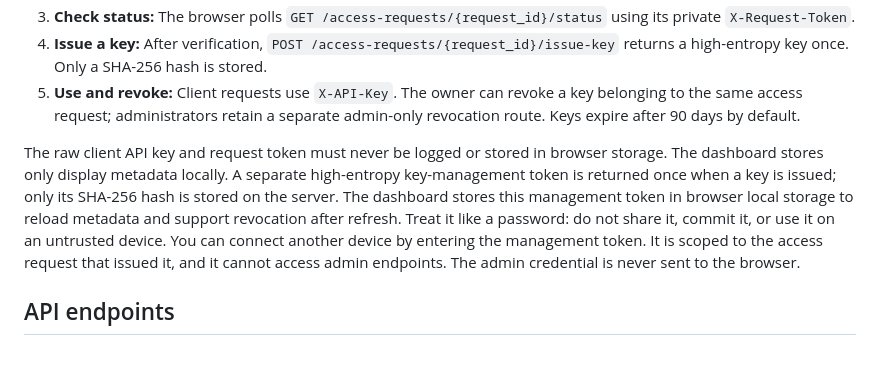
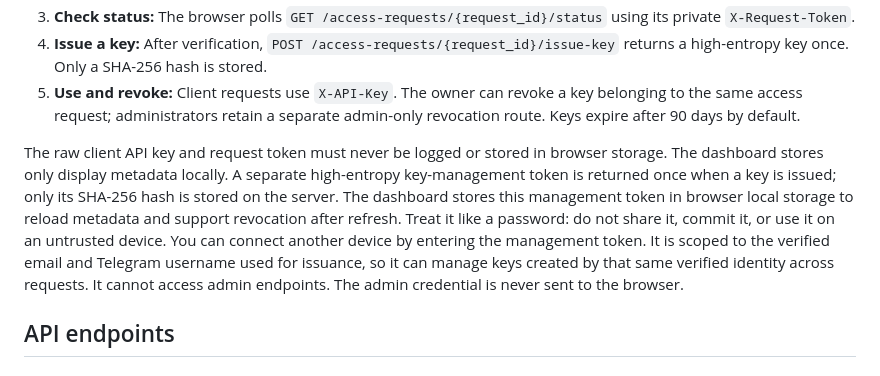
Before and after one commit to ayush2459/talq-api-key, a Markdown page: README.md, the part around the change. Drawn GitHub-style.

Commit message:
Clarify identity-scoped key manager access

```diff
--- a/README.md
+++ b/README.md
@@ -14,7 +14,7 @@ FlowSense TALQ Gateway provides a pilot access workflow for connecting client sy
 4. **Issue a key:** After verification, `POST /access-requests/{request_id}/issue-key` returns a high-entropy key once. Only a SHA-256 hash is stored.
 5. **Use and revoke:** Client requests use `X-API-Key`. The owner can revoke a key belonging to the same access request; administrators retain a separate admin-only revocation route. Keys expire after 90 days by default.
 
-The raw client API key and request token must never be logged or stored in browser storage. The dashboard stores only display metadata locally. A separate high-entropy key-management token is returned once when a key is issued; only its SHA-256 hash is stored on the server. The dashboard stores this management token in browser local storage to reload metadata and support revocation after refresh. Treat it like a password: do not share it, commit it, or use it on an untrusted device. You can connect another device by entering the management token. It is scoped to the access request that issued it, and it cannot access admin endpoints. The admin credential is never sent to the browser.
+The raw client API key and request token must never be logged or stored in browser storage. The dashboard stores only display metadata locally. A separate high-entropy key-management token is returned once when a key is issued; only its SHA-256 hash is stored on the server. The dashboard stores this management token in browser local storage to reload metadata and support revocation after refresh. Treat it like a password: do not share it, commit it, or use it on an untrusted device. You can connect another device by entering the management token. It is scoped to the verified email and Telegram username used for issuance, so it can manage keys created by that same verified identity across requests. It cannot access admin endpoints. The admin credential is never sent to the browser.
 
 ## API endpoints
 
```
